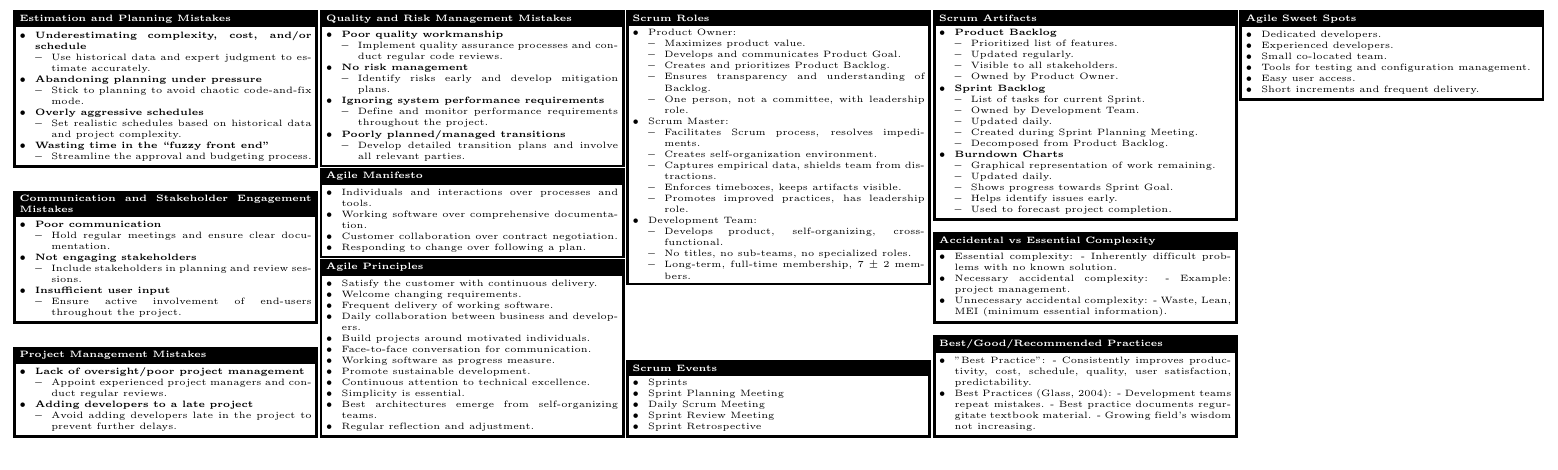
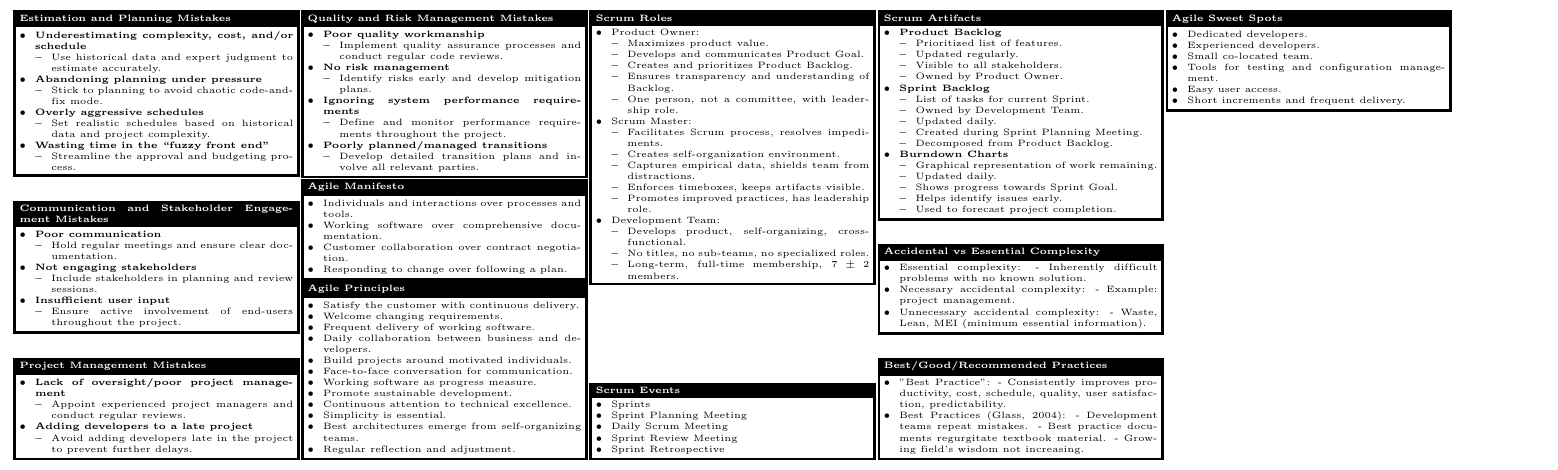
Before and after one commit to BennyWestsyde/CheatSheet1_CS3354, a LaTeX document (CheatSheet.tex): part of the page, cut so that both start at the same text, the shorter picture padded with empty space. Compiled offline with pdfLaTeX.

Commit message:
Changed Paper size to 8.5x11

```diff
--- a/CheatSheet.tex
+++ b/CheatSheet.tex
@@ -1,6 +1,6 @@
 \documentclass[10pt]{article}
 \usepackage[utf8]{inputenc}
-\usepackage[a4paper, margin=0.1in, landscape]{geometry}
+\usepackage[letterpaper, margin=0.1in, landscape]{geometry}
 \usepackage{tcolorbox}
 \usepackage{multicol}
 \usepackage{enumitem}
```
Also changed, not shown: CheatSheet.pdf.
